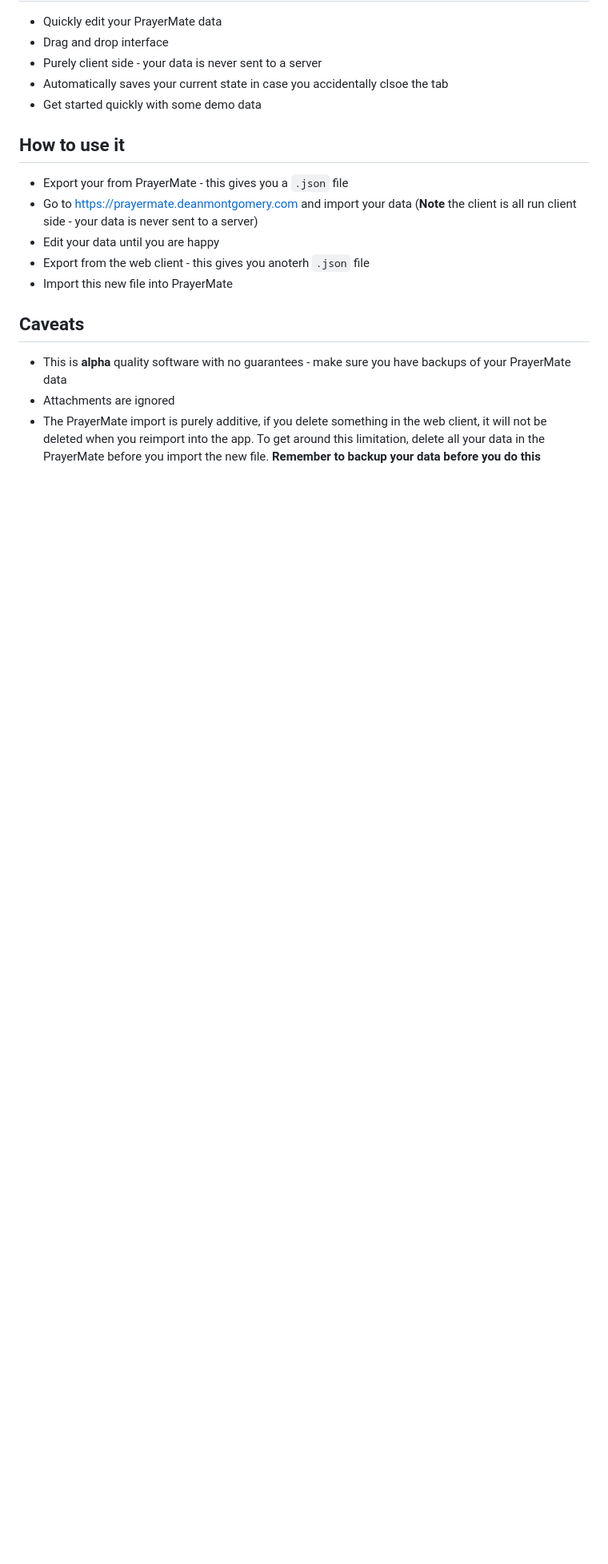
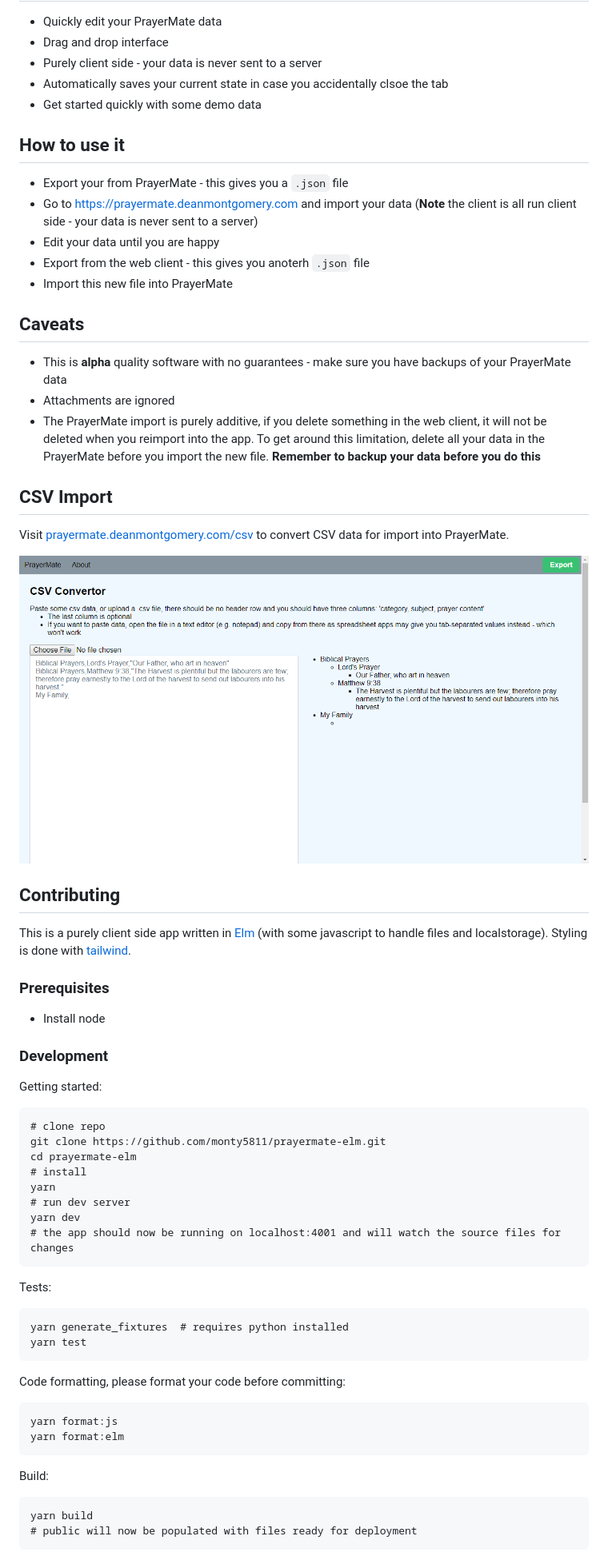
Before and after one commit to monty5811/prayermate-elm, a Markdown page: README.md, the part around the change. Shown: that part at 80% size. GitHub-like rendering; pictures changed too: screenshot_csv.png (added); blank space fills up the shorter version.

````diff
--- a/README.md
+++ b/README.md
@@ -26,3 +26,54 @@ https://twitter.com/andygeers/status/908439768643641344
  * This is **alpha** quality software with no guarantees - make sure you have backups of your PrayerMate data
  * Attachments are ignored
  * The PrayerMate import is purely additive, if you delete something in the web client, it will not be deleted when you reimport into the app. To get around this limitation, delete all your data in the PrayerMate before you import the new file. **Remember to backup your data before you do this**
+
+## CSV Import
+
+Visit [prayermate.deanmontgomery.com/csv](https://prayermate.deanmontgomery.com/csv) to convert CSV data for import into PrayerMate.
+
+<img src="/screenshot_csv.png?raw=true">
+
+## Contributing
+
+This is a purely client side app written in [Elm](http://elm-lang.org) (with some javascript to handle files and localstorage).
+Styling is done with [tailwind](https://tailwindcss.com).
+
+### Prerequisites
+
+ * Install node
+
+### Development
+
+Getting started:
+
+```
+# clone repo
+git clone https://github.com/monty5811/prayermate-elm.git
+cd prayermate-elm
+# install
+yarn
+# run dev server
+yarn dev
+# the app should now be running on localhost:4001 and will watch the source files for changes
+```
+
+Tests:
+
+```
+yarn generate_fixtures  # requires python installed
+yarn test
+```
+
+Code formatting, please format your code before committing:
+
+```
+yarn format:js
+yarn format:elm
+```
+
+Build:
+
+```
+yarn build
+# public will now be populated with files ready for deployment
+```
````
Also changed, not shown: screenshot.png.
